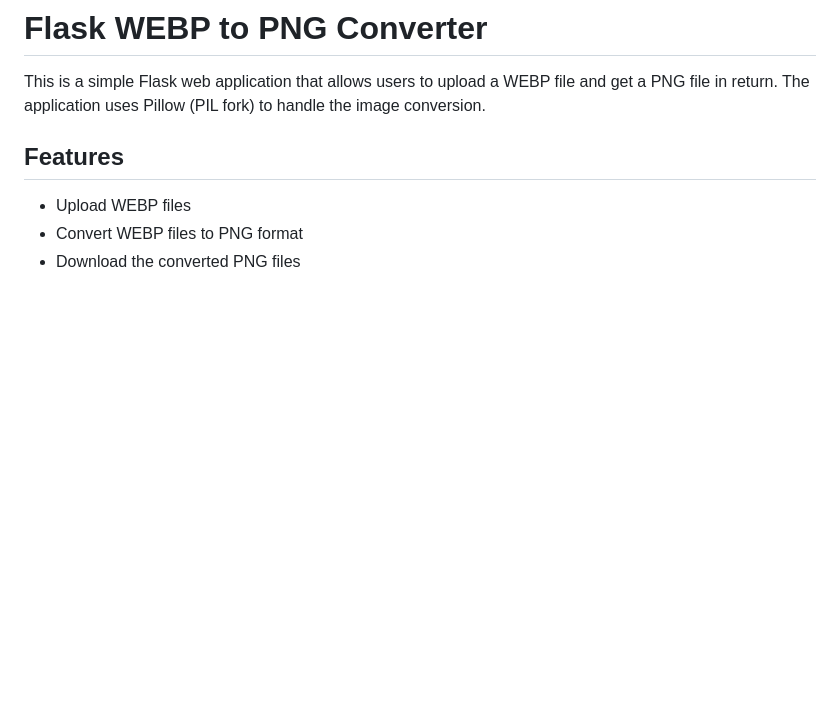
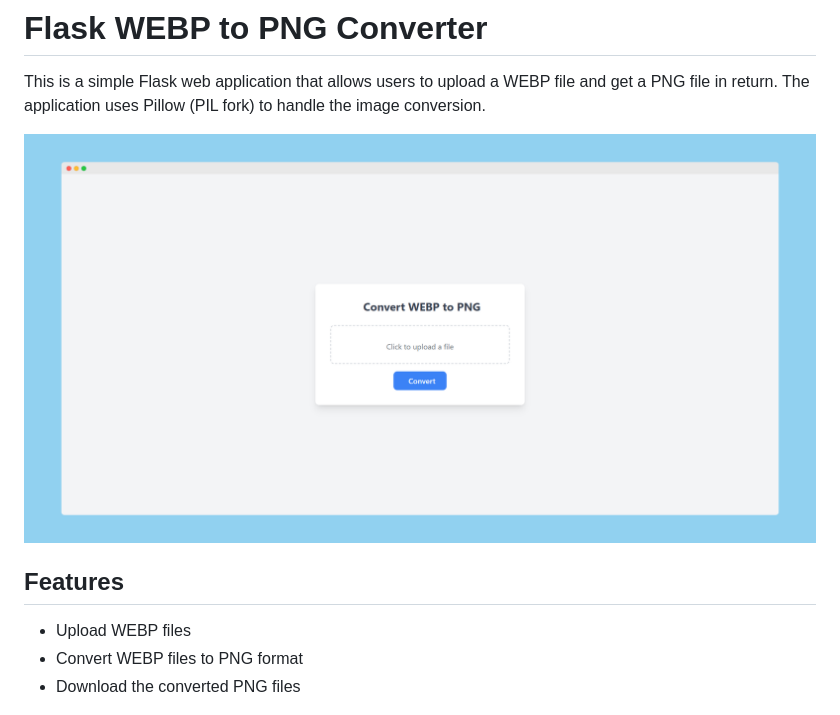
Before and after one commit to tshenolo/flask-webp-to-png, a Markdown page: README.md, the part around the change. Drawn GitHub-style; pictures changed too: screenshot.png (added); blank space fills up the shorter version.

Commit message:
Added screenshot

```diff
--- a/README.md
+++ b/README.md
@@ -1,6 +1,8 @@
 # Flask WEBP to PNG Converter
 
 This is a simple Flask web application that allows users to upload a WEBP file and get a PNG file in return. The application uses Pillow (PIL fork) to handle the image conversion.
+
+![screenshot](screenshot.png)
 
 ## Features
 
```
Also changed, not shown: 1 other file.
